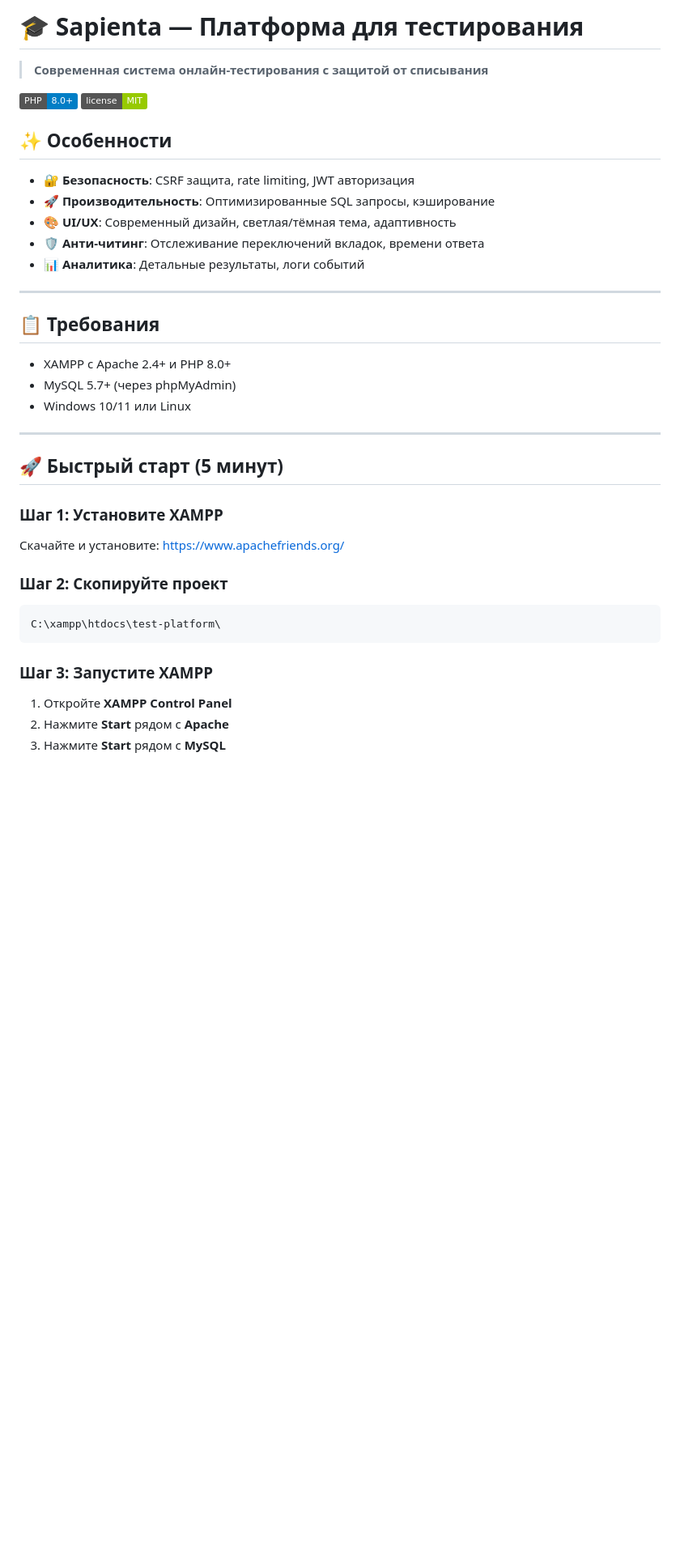
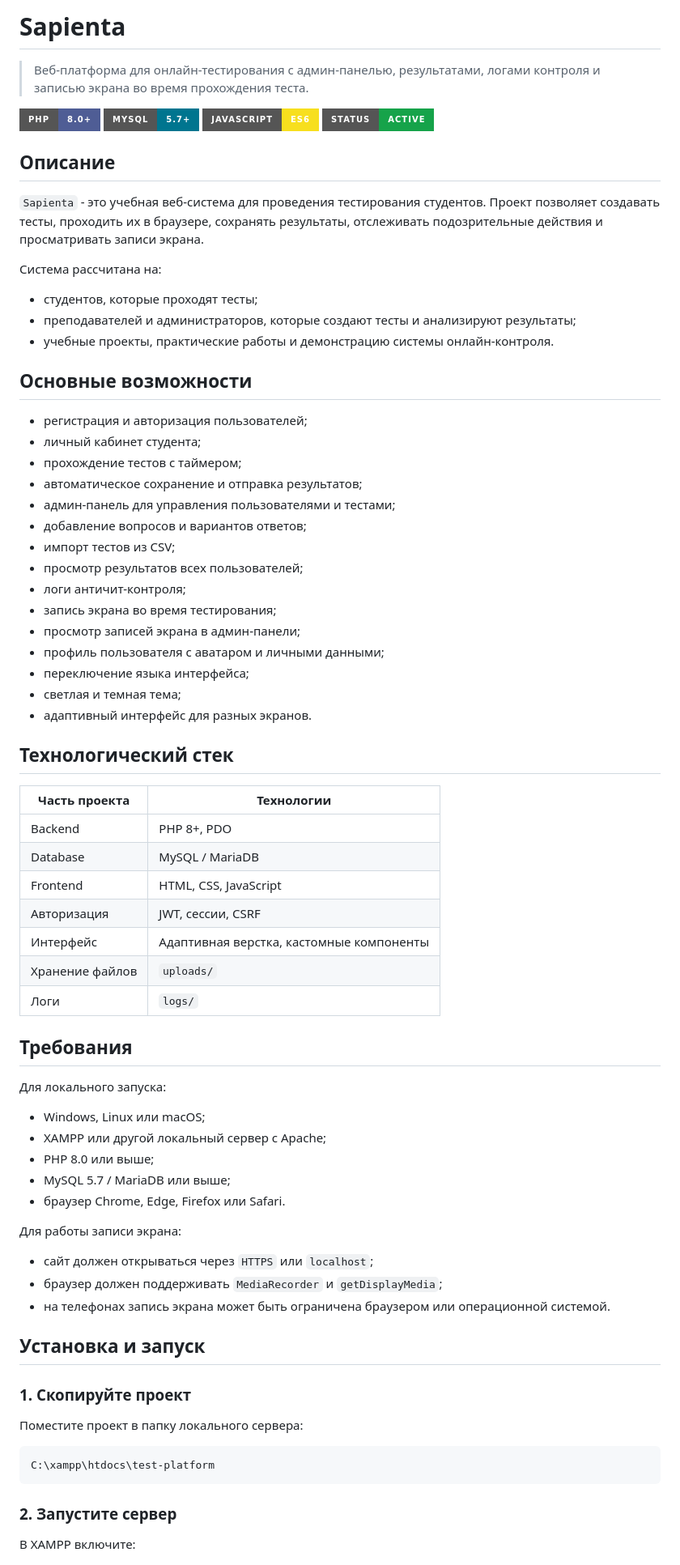
Before and after one commit to f0rt1qx/TestPlatform, a Markdown page: README.md, the part around one of its changes. Shown at 81% size. Rendered like a GitHub page; badges without logos; blank space fills up the shorter version.

Commit message:
Обновил README проекта

````diff
--- a/README.md
+++ b/README.md
@@ -1,43 +1,79 @@
-# 🎓 Sapienta — Платформа для тестирования
+# Sapienta
 
-> **Современная система онлайн-тестирования с защитой от списывания**
+> Веб-платформа для онлайн-тестирования с админ-панелью, результатами, логами контроля и записью экрана во время прохождения теста.
 
-[![PHP](https://img.shields.io/badge/PHP-8.0+-blue)](https://php.net)
-[![License](https://img.shields.io/badge/license-MIT-green)](LICENSE)
+[![PHP](https://img.shields.io/badge/PHP-8.0%2B-4F5D95?style=for-the-badge&logo=php&logoColor=white)](https://www.php.net/)
+[![MySQL](https://img.shields.io/badge/MySQL-5.7%2B-00758F?style=for-the-badge&logo=mysql&logoColor=white)](https://www.mysql.com/)
+[![JavaScript](https://img.shields.io/badge/JavaScript-ES6-F7DF1E?style=for-the-badge&logo=javascript&logoColor=222)](https://developer.mozilla.org/docs/Web/JavaScript)
+[![Status](https://img.shields.io/badge/status-active-16a34a?style=for-the-badge)](#)
 
-## ✨ Особенности
+## Описание
 
-- 🔐 **Безопасность**: CSRF защита, rate limiting, JWT авторизация
-- 🚀 **Производительность**: Оптимизированные SQL запросы, кэширование
-- 🎨 **UI/UX**: Современный дизайн, светлая/тёмная тема, адаптивность
-- 🛡️ **Анти-читинг**: Отслеживание переключений вкладок, времени ответа
-- 📊 **Аналитика**: Детальные результаты, логи событий
+`Sapienta` - это учебная веб-система для проведения тестирования студентов. Проект позволяет создавать тесты, проходить их в браузере, сохранять результаты, отслеживать подозрительные действия и просматривать записи экрана.
 
----
+Система рассчитана на:
 
-## 📋 Требования
+- студентов, которые проходят тесты;
+- преподавателей и администраторов, которые создают тесты и анализируют результаты;
+- учебные проекты, практические работы и демонстрацию системы онлайн-контроля.
 
-- XAMPP с Apache 2.4+ и PHP 8.0+
-- MySQL 5.7+ (через phpMyAdmin)
-- Windows 10/11 или Linux
+## Основные возможности
 
----
+- регистрация и авторизация пользователей;
+- личный кабинет студента;
+- прохождение тестов с таймером;
+- автоматическое сохранение и отправка результатов;
+- админ-панель для управления пользователями и тестами;
+- добавление вопросов и вариантов ответов;
+- импорт тестов из CSV;
+- просмотр результатов всех пользователей;
+- логи античит-контроля;
+- запись экрана во время тестирования;
+- просмотр записей экрана в админ-панели;
+- профиль пользователя с аватаром и личными данными;
+- переключение языка интерфейса;
+- светлая и темная тема;
+- адаптивный интерфейс для разных экранов.
 
-## 🚀 Быстрый старт (5 минут)
+## Технологический стек
 
-### Шаг 1: Установите XAMPP
+| Часть проекта | Технологии |
+| --- | --- |
+| Backend | PHP 8+, PDO |
+| Database | MySQL / MariaDB |
+| Frontend | HTML, CSS, JavaScript |
+| Авторизация | JWT, сессии, CSRF |
+| Интерфейс | Адаптивная верстка, кастомные компоненты |
+| Хранение файлов | `uploads/` |
+| Логи | `logs/` |
 
-Скачайте и установите: https://www.apachefriends.org/
+## Требования
 
-### Шаг 2: Скопируйте проект
+Для локального запуска:
 
-```
-C:\xampp\htdocs\test-platform\
+- Windows, Linux или macOS;
+- XAMPP или другой локальный сервер с Apache;
+- PHP 8.0 или выше;
+- MySQL 5.7 / MariaDB или выше;
+- браузер Chrome, Edge, Firefox или Safari.
+
+Для работы записи экрана:
+
+- сайт должен открываться через `HTTPS` или `localhost`;
+- браузер должен поддерживать `MediaRecorder` и `getDisplayMedia`;
+- на телефонах запись экрана может быть ограничена браузером или операционной системой.
+
+## Установка и запуск
+
+### 1. Скопируйте проект
+
+Поместите проект в папку локального сервера:
+
+```bash
+C:\xampp\htdocs\test-platform
 ```
 
-### Шаг 3: Запустите XAMPP
+### 2. Запустите сервер
 
-1. Откройте **XAMPP Control Panel**
-2. Нажмите **Start** рядом с **Apache**
-3. Нажмите **Start** рядом с **MySQL**
+В XAMPP включите:
 
````
Also changed, not shown: other parts of README.md (+261 -203 lines).
